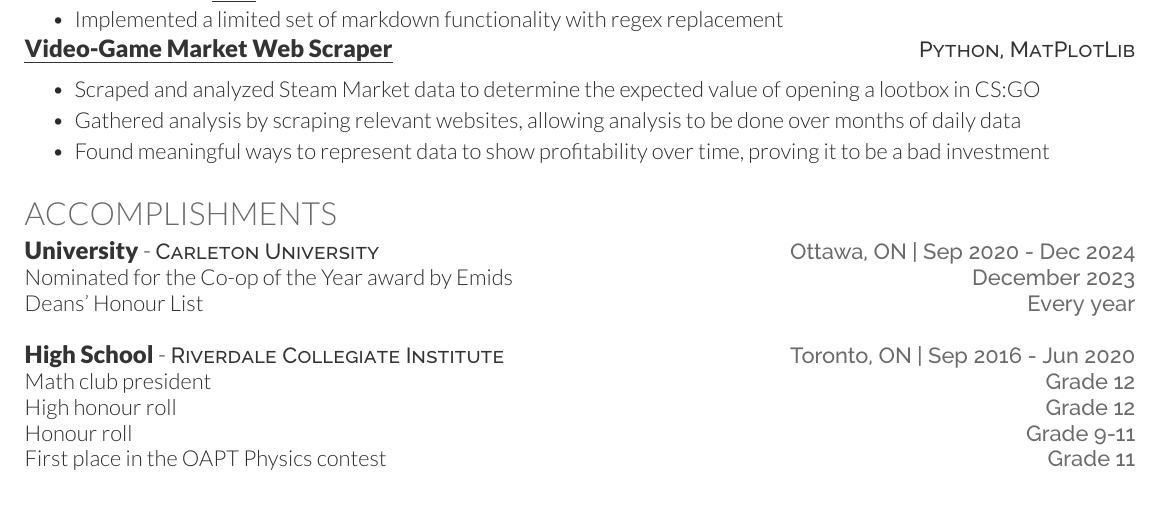
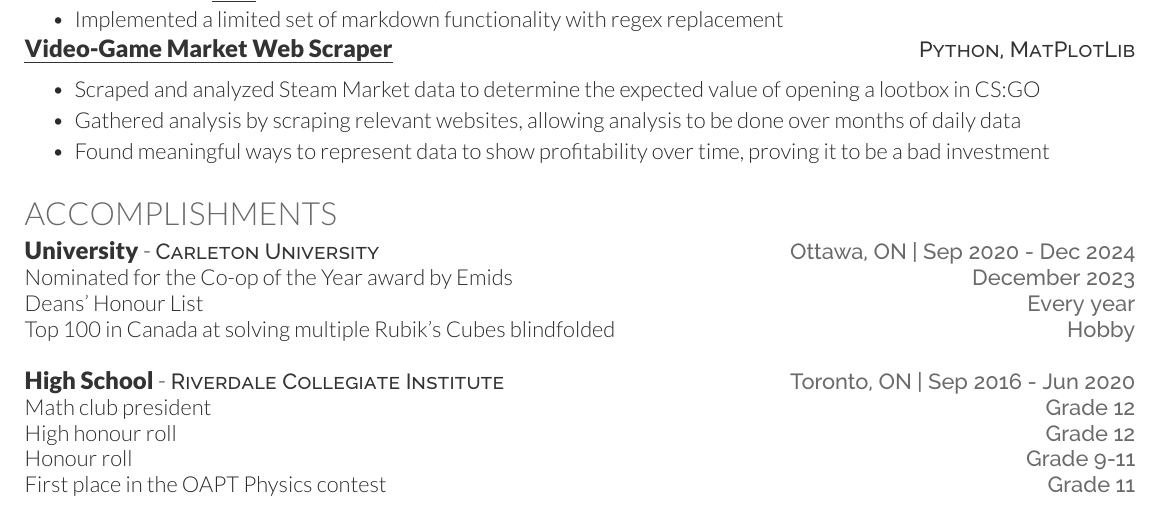
Before and after one commit to MichaelMBradley/resume, a LaTeX CV (resume.tex, which reads sections/accomplishments.tex): part of page 2 of 2, cut so that both start at the same text. Compiled offline with XeLaTeX.

Commit message:
Add line about cubing

```diff
--- a/sections/accomplishments.tex
+++ b/sections/accomplishments.tex
@@ -3,6 +3,7 @@
 \educationHeading{University}{Carleton University}{Ottawa, ON}{Sep 2020 - Dec 2024}
 \accomplishmentEntryUni{Nominated for the Co-op of the Year award by Emids}{December 2023}
 \accomplishmentEntryUni{Deans' Honour List}{Every year}
+\accomplishmentEntryUni{Top 100 in Canada at solving multiple Rubik's Cubes blindfolded}{Hobby}
 
 \hbox{}
 
```
